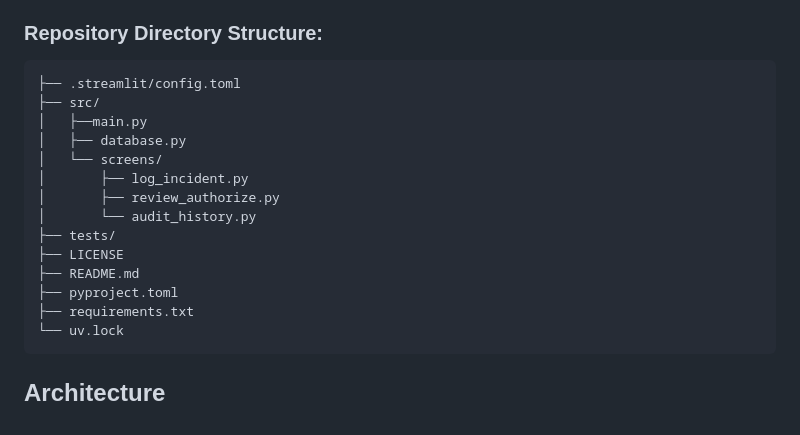
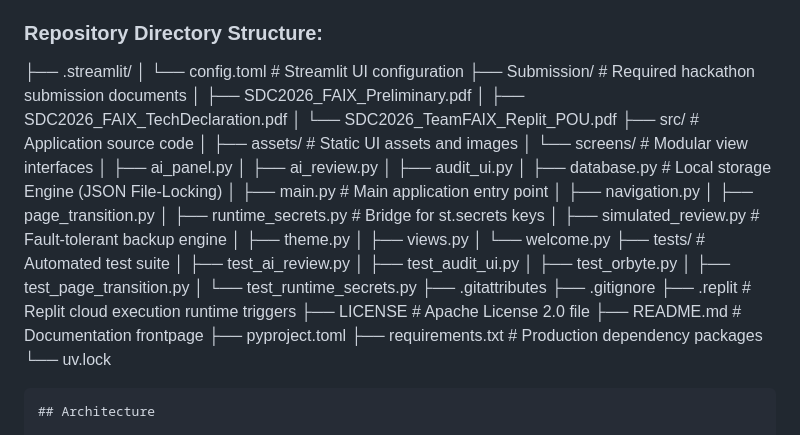
Before and after one commit to rahimisss2/orbyte-defect-tracker-team-alpha, a Markdown page: README.md, the part around the change. Drawn GitHub-style.

Commit message:
Revise repository structure in README.md
Updated the repository directory structure in README.md to include new files and organization.

````diff
--- a/README.md
+++ b/README.md
@@ -45,21 +45,43 @@ A modular 5-step digital workflow covering a real-time control room, rapid incid
 | Hosting / Dev | Replit Cloud Deployment (.replit.app)
 
 ### Repository Directory Structure:
-```text
-├── .streamlit/config.toml
-├── src/
-│   ├──main.py
-│   ├── database.py
-│   └── screens/
-│       ├── log_incident.py
-│       ├── review_authorize.py
-│       └── audit_history.py
-├── tests/
-├── LICENSE
-├── README.md
+
+├── .streamlit/
+│   └── config.toml               # Streamlit UI configuration
+├── Submission/                   # Required hackathon submission documents
+│   ├── SDC2026_FAIX_Preliminary.pdf
+│   ├── SDC2026_FAIX_TechDeclaration.pdf
+│   └── SDC2026_TeamFAIX_Replit_POU.pdf
+├── src/                          # Application source code
+│   ├── assets/                   # Static UI assets and images
+│   └── screens/                  # Modular view interfaces
+│       ├── ai_panel.py
+│       ├── ai_review.py
+│       ├── audit_ui.py
+│       ├── database.py           # Local storage Engine (JSON File-Locking)
+│       ├── main.py               # Main application entry point
+│       ├── navigation.py
+│       ├── page_transition.py
+│       ├── runtime_secrets.py    # Bridge for st.secrets keys
+│       ├── simulated_review.py   # Fault-tolerant backup engine
+│       ├── theme.py
+│       ├── views.py
+│       └── welcome.py
+├── tests/                        # Automated test suite
+│   ├── test_ai_review.py
+│   ├── test_audit_ui.py
+│   ├── test_orbyte.py
+│   ├── test_page_transition.py
+│   └── test_runtime_secrets.py
+├── .gitattributes
+├── .gitignore
+├── .replit                       # Replit cloud execution runtime triggers
+├── LICENSE                       # Apache License 2.0 file
+├── README.md                     # Documentation frontpage
 ├── pyproject.toml
-├── requirements.txt
+├── requirements.txt              # Production dependency packages
 └── uv.lock
+
 ```
 ## Architecture
 
````
